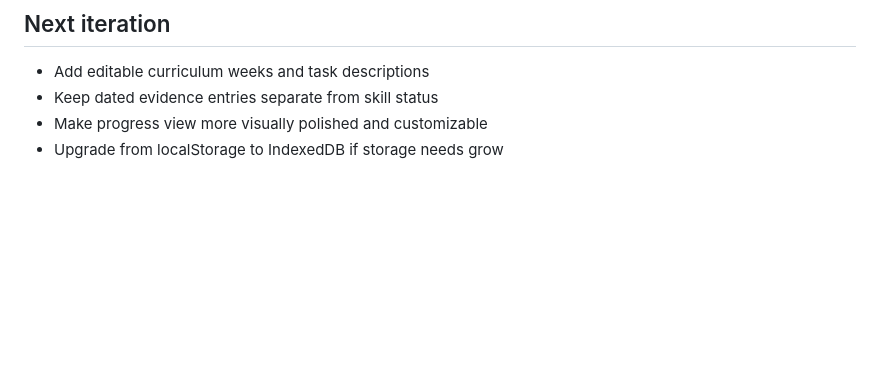
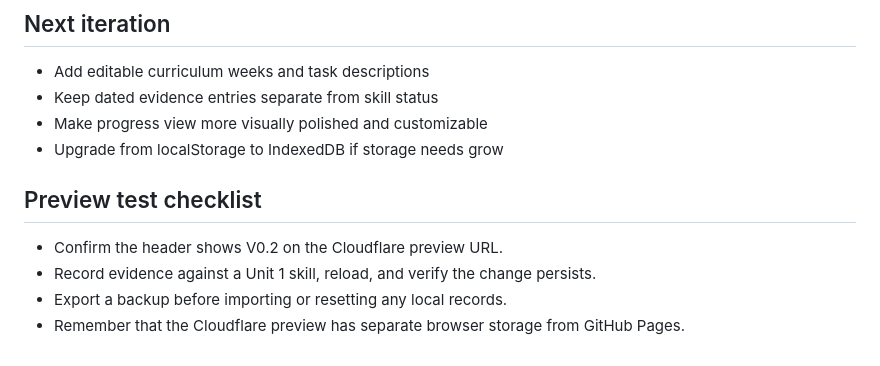
Before and after one commit to aspiretek/learning-hub-app, a Markdown page: README.md, the part around the change. GitHub-like rendering; blank space fills up the shorter version.

Commit message:
Trigger Pages preview deployment and add QA checklist

```diff
--- a/README.md
+++ b/README.md
@@ -51,3 +51,9 @@ Always review the generated file before importing. The app requests confirmation
 - Keep dated evidence entries separate from skill status
 - Make progress view more visually polished and customizable
 - Upgrade from localStorage to IndexedDB if storage needs grow
+
+## Preview test checklist
+- Confirm the header shows V0.2 on the Cloudflare preview URL.
+- Record evidence against a Unit 1 skill, reload, and verify the change persists.
+- Export a backup before importing or resetting any local records.
+- Remember that the Cloudflare preview has separate browser storage from GitHub Pages.
```
